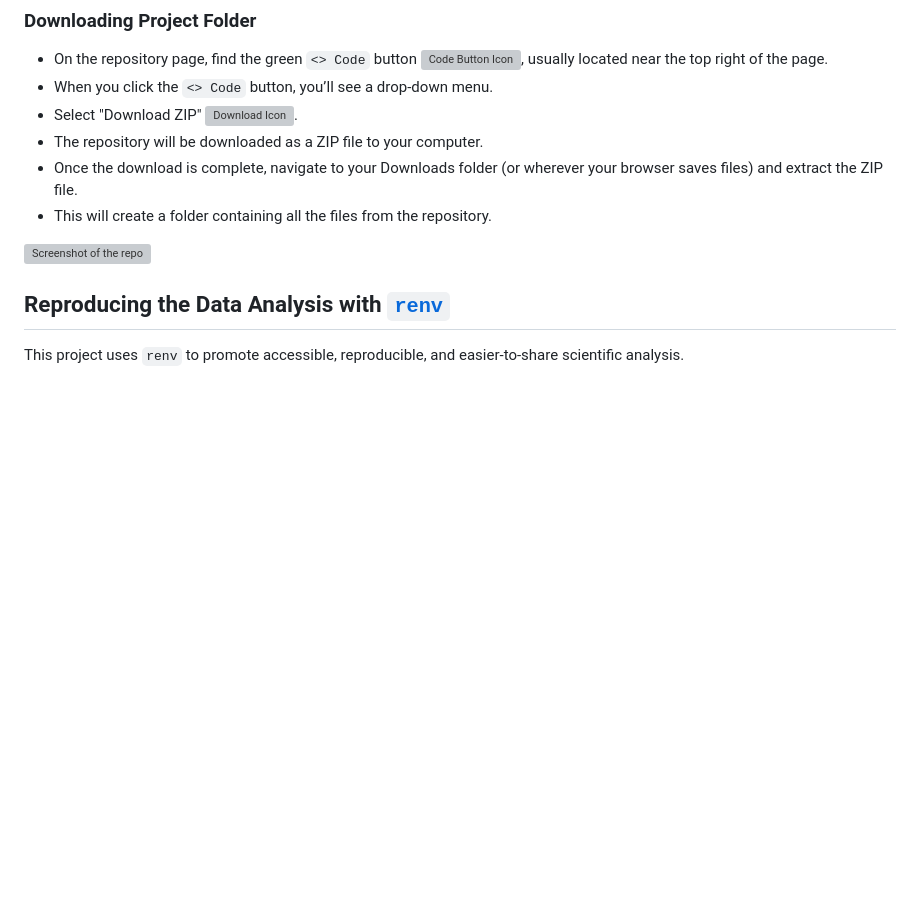
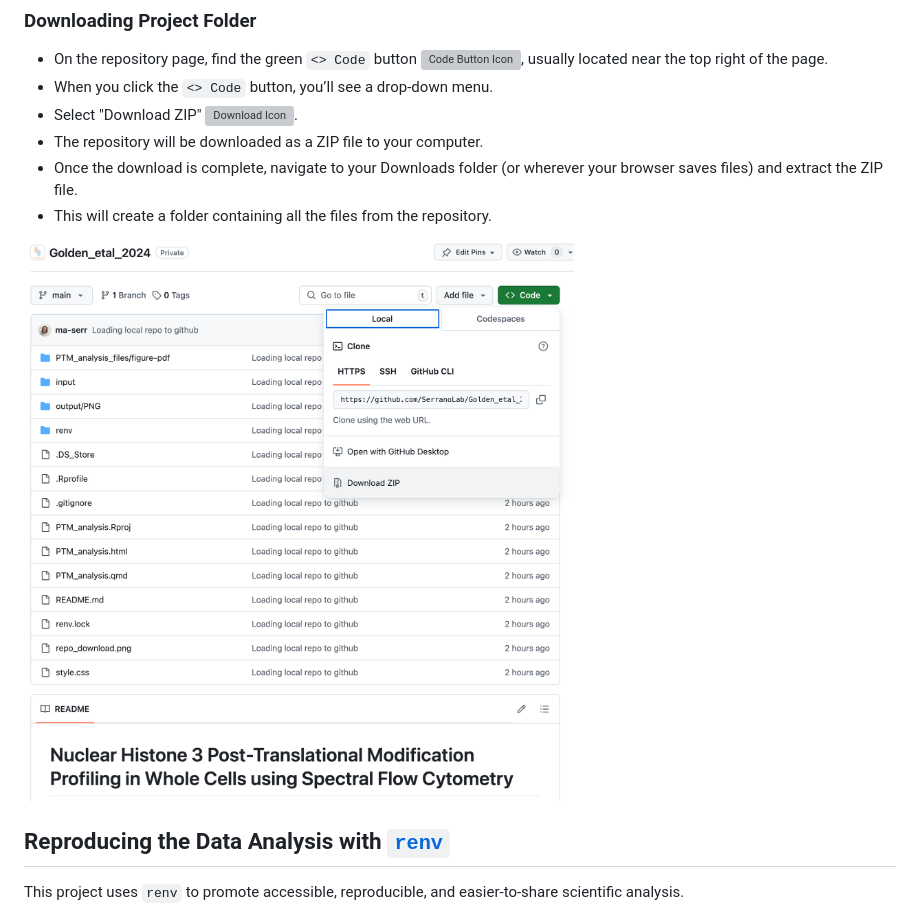
Before and after one commit to SerranoLab/Golden_etal_2024, a Markdown page: README.md, the part around the change. Rendered like a GitHub page; blank space fills up the shorter version; grey boxes are pictures that could not be loaded.

```diff
--- a/README.md
+++ b/README.md
@@ -40,7 +40,7 @@ These instructions will give you a copy of the project up and running on your lo
 -   Once the download is complete, navigate to your Downloads folder (or wherever your browser saves files) and extract the ZIP file.
 -   This will create a folder containing all the files from the repository.
 
-![Screenshot of the repo](Method/GitHubPub/R/repo_download.png)
+![Screenshot of the repo](repo_download.png)
 
 ## Reproducing the Data Analysis with [`renv`](https://rstudio.github.io/renv/)
 
```
